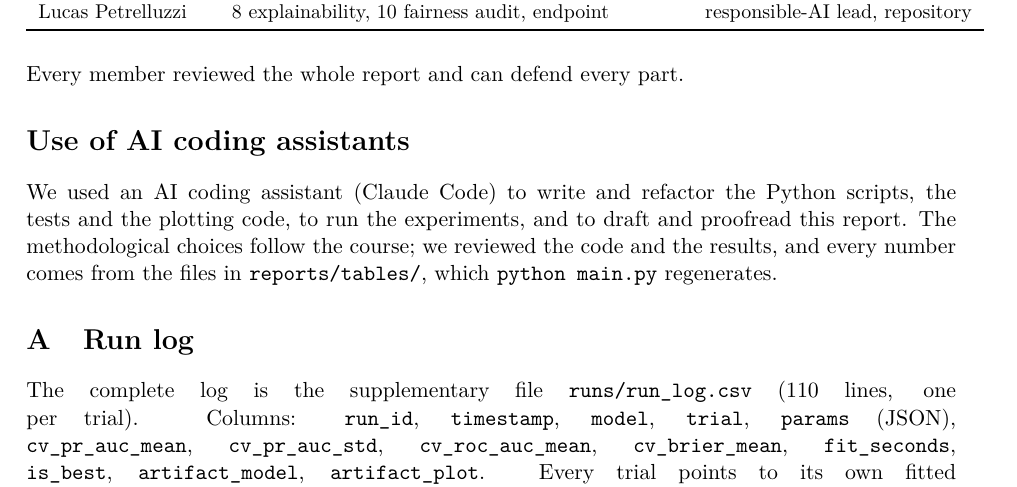
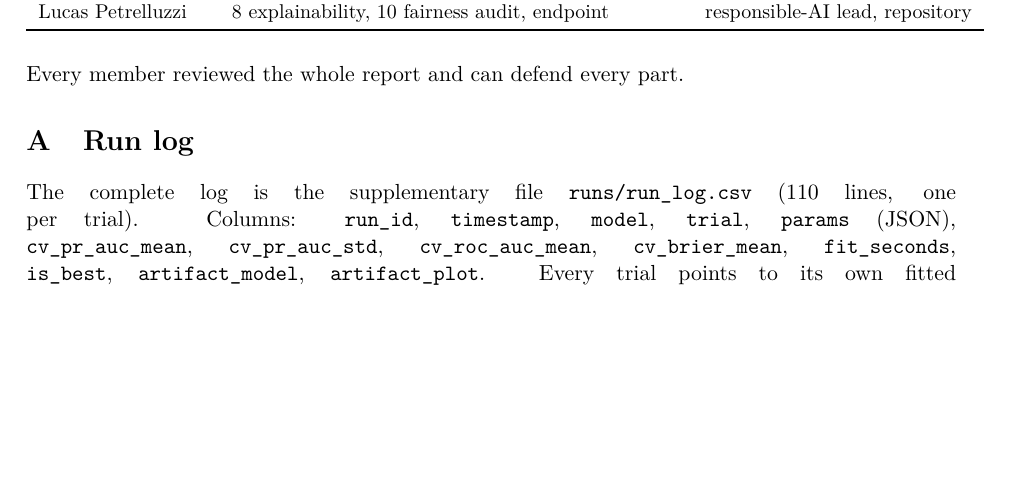
Before and after one commit to Petrel971/adult-income-ml, a LaTeX document (report/report.tex): part of page 10 of 12 before the commit and part of page 10 of 11 after it, cut so that both start at the same text, the shorter picture padded with empty space. Compiled offline with pdfLaTeX.

Commit message:
Report: recompile PDF

```diff
--- a/report/report.tex
+++ b/report/report.tex
@@ -437,12 +437,6 @@ Lucas Petrelluzzi & 8 explainability, 10 fairness audit, endpoint & responsible-
 \end{table}
 \noindent Every member reviewed the whole report and can defend every part.
 
-\section*{Use of AI coding assistants}
-We used an AI coding assistant (Claude Code) to write and refactor the Python scripts, the tests
-and the plotting code, to run the experiments, and to draft and proofread this report. The
-methodological choices follow the course; we reviewed the code and the results, and every number
-comes from the files in \code{reports/tables/}, which \code{python main.py} regenerates.
-
 \appendix
 \section{Run log}\label{app:runlog}
 \begin{sloppypar}
```
Also changed, not shown: report/report_group1.pdf.
